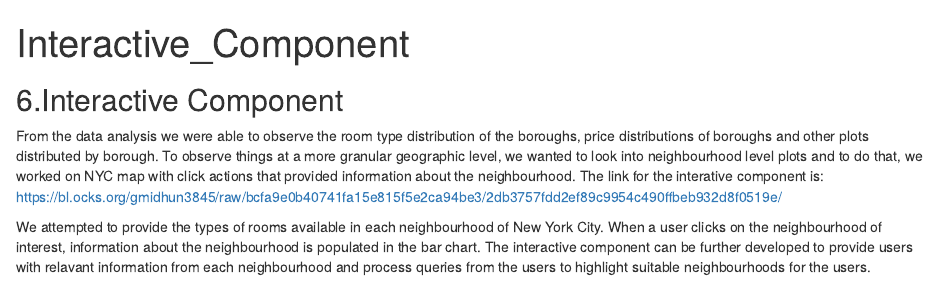
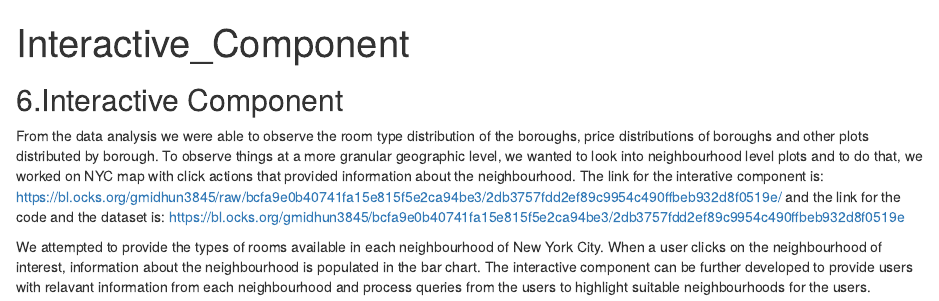
Before and after one commit to chding12/EDAV_Final_Project, an R Markdown document (Interactive_Component.Rmd): the page in a window 1100 px wide, from its top. Rendered offline with R 4.5, knitr and Pandoc, with nearby package versions.

Commit message:
code link

```diff
--- a/Interactive_Component.Rmd
+++ b/Interactive_Component.Rmd
@@ -5,6 +5,6 @@ output: html_document
 
 ## 6.Interactive Component
 
-From the data analysis we were able to observe the room type distribution of the boroughs, price distributions of boroughs and other plots distributed by borough. To observe things at a more granular geographic level, we wanted to look into neighbourhood level plots and to do that, we worked on NYC map with click actions that provided information about the neighbourhood. The link for the interative component is: <https://bl.ocks.org/gmidhun3845/raw/bcfa9e0b40741fa15e815f5e2ca94be3/2db3757fdd2ef89c9954c490ffbeb932d8f0519e/>
+From the data analysis we were able to observe the room type distribution of the boroughs, price distributions of boroughs and other plots distributed by borough. To observe things at a more granular geographic level, we wanted to look into neighbourhood level plots and to do that, we worked on NYC map with click actions that provided information about the neighbourhood. The link for the interative component is: <https://bl.ocks.org/gmidhun3845/raw/bcfa9e0b40741fa15e815f5e2ca94be3/2db3757fdd2ef89c9954c490ffbeb932d8f0519e/> and the link for the code and the dataset is: <https://bl.ocks.org/gmidhun3845/bcfa9e0b40741fa15e815f5e2ca94be3/2db3757fdd2ef89c9954c490ffbeb932d8f0519e>
 
 We attempted to provide the types of rooms available in each neighbourhood of New York City. When a user clicks on the neighbourhood of interest, information about the neighbourhood is populated in the bar chart. The interactive component can be further developed to provide users with relavant information from each neighbourhood and process queries from the users to highlight suitable neighbourhoods for the users.
```
